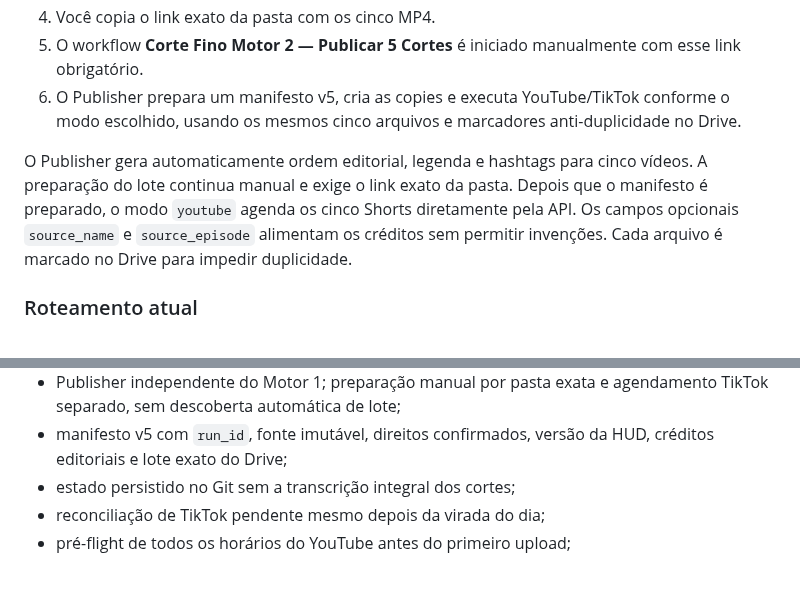
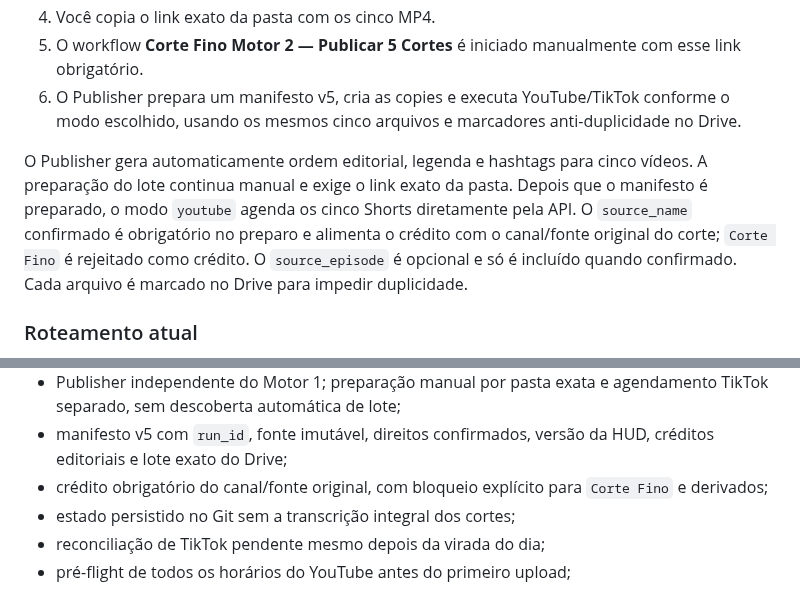
Before and after one commit to BORELLITO/corte-fino-engine, a Markdown page: publisher/README.md, 2 parts joined by grey strips. Drawn GitHub-style.

Commit message:
docs: documentar regra de crédito da fonte original

```diff
--- a/publisher/README.md
+++ b/publisher/README.md
@@ -70,7 +70,7 @@ Fluxo operacional oficial:
 5. O workflow **Corte Fino Motor 2 — Publicar 5 Cortes** é iniciado manualmente com esse link obrigatório.
 6. O Publisher prepara um manifesto v5, cria as copies e executa YouTube/TikTok conforme o modo escolhido, usando os mesmos cinco arquivos e marcadores anti-duplicidade no Drive.
 
-O Publisher gera automaticamente ordem editorial, legenda e hashtags para cinco vídeos. A preparação do lote continua manual e exige o link exato da pasta. Depois que o manifesto é preparado, o modo `youtube` agenda os cinco Shorts diretamente pela API. Os campos opcionais `source_name` e `source_episode` alimentam os créditos sem permitir invenções. Cada arquivo é marcado no Drive para impedir duplicidade.
+O Publisher gera automaticamente ordem editorial, legenda e hashtags para cinco vídeos. A preparação do lote continua manual e exige o link exato da pasta. Depois que o manifesto é preparado, o modo `youtube` agenda os cinco Shorts diretamente pela API. O `source_name` confirmado é obrigatório no preparo e alimenta o crédito com o canal/fonte original do corte; `Corte Fino` é rejeitado como crédito. O `source_episode` é opcional e só é incluído quando confirmado. Cada arquivo é marcado no Drive para impedir duplicidade.
 
 ### Roteamento atual
 
@@ -144,6 +144,7 @@ python -m publisher.cli prepare --target-date 2026-10-07
 - preflight read-only separado para Google e TikTok;
 - Publisher independente do Motor 1; preparação manual por pasta exata e agendamento TikTok separado, sem descoberta automática de lote;
 - manifesto v5 com `run_id`, fonte imutável, direitos confirmados, versão da HUD, créditos editoriais e lote exato do Drive;
+- crédito obrigatório do canal/fonte original, com bloqueio explícito para `Corte Fino` e derivados;
 - estado persistido no Git sem a transcrição integral dos cortes;
 - reconciliação de TikTok pendente mesmo depois da virada do dia;
 - pré-flight de todos os horários do YouTube antes do primeiro upload;
```
